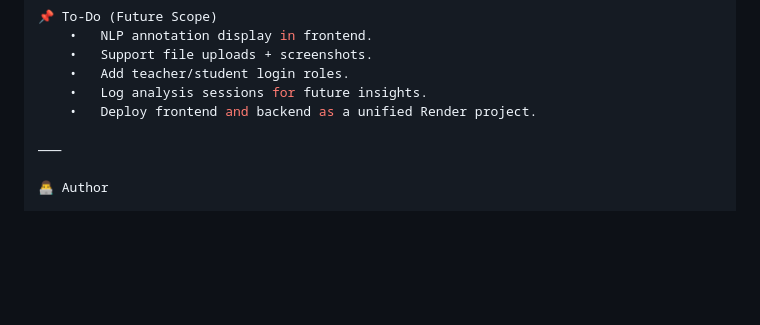
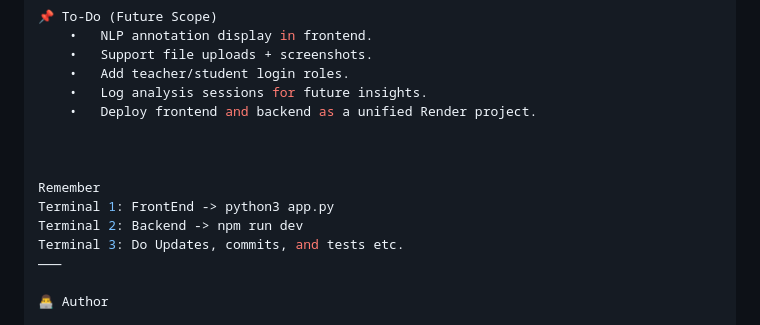
Before and after one commit to gastondana627/a-tad-addon, a Markdown page: README.md, the part around the change. GitHub-like rendering; blank space fills up the shorter version.

Commit message:
Updated end of readME.md

```diff
--- a/README.md
+++ b/README.md
@@ -132,6 +132,12 @@ Render is preferred for quick deployment of both frontend and backend.
 	•	Log analysis sessions for future insights.
 	•	Deploy frontend and backend as a unified Render project.
 
+
+
+Remember
+Terminal 1: FrontEnd -> python3 app.py
+Terminal 2: Backend -> npm run dev
+Terminal 3: Do Updates, commits, and tests etc.
 ⸻
 
 👨‍💻 Author
```
